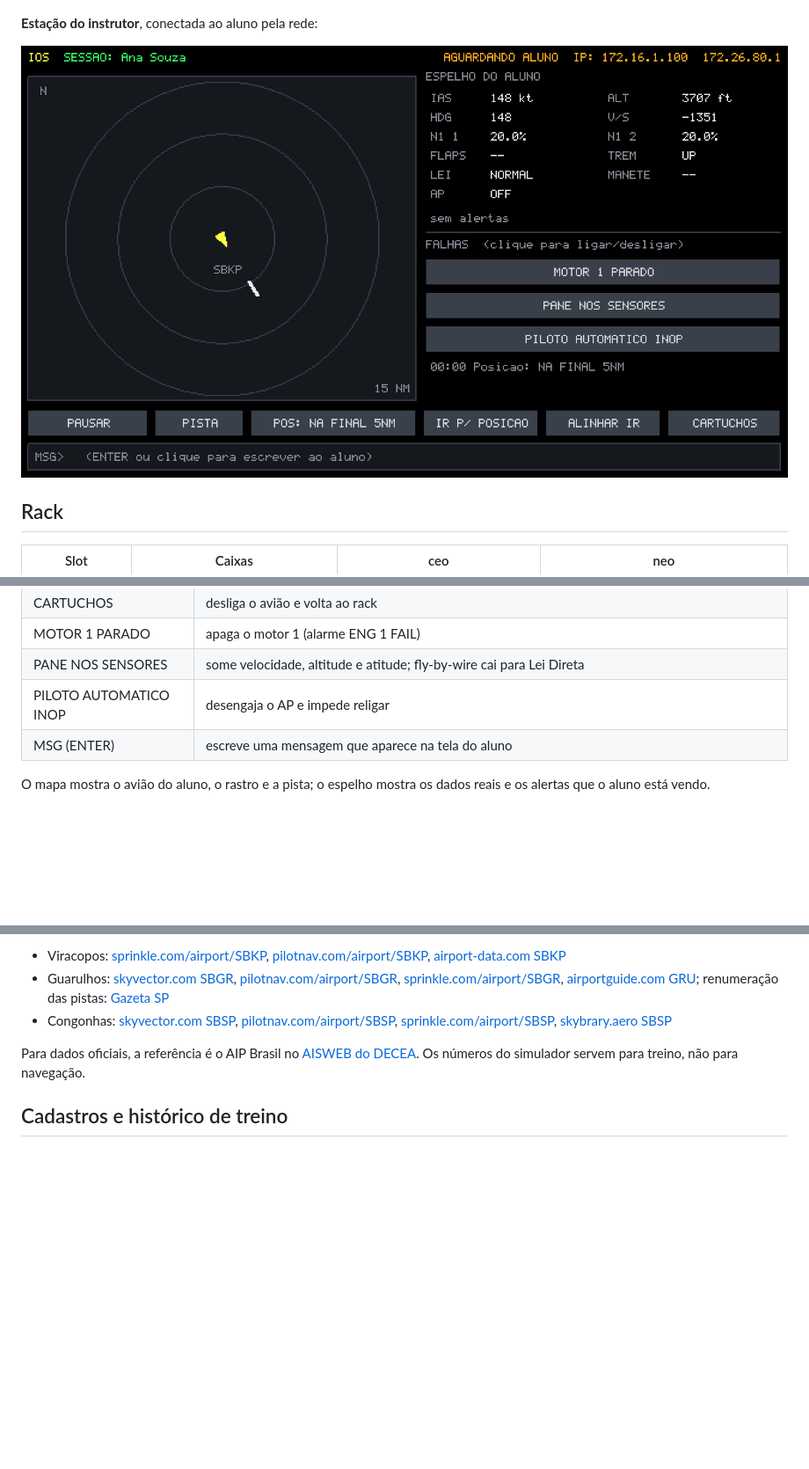
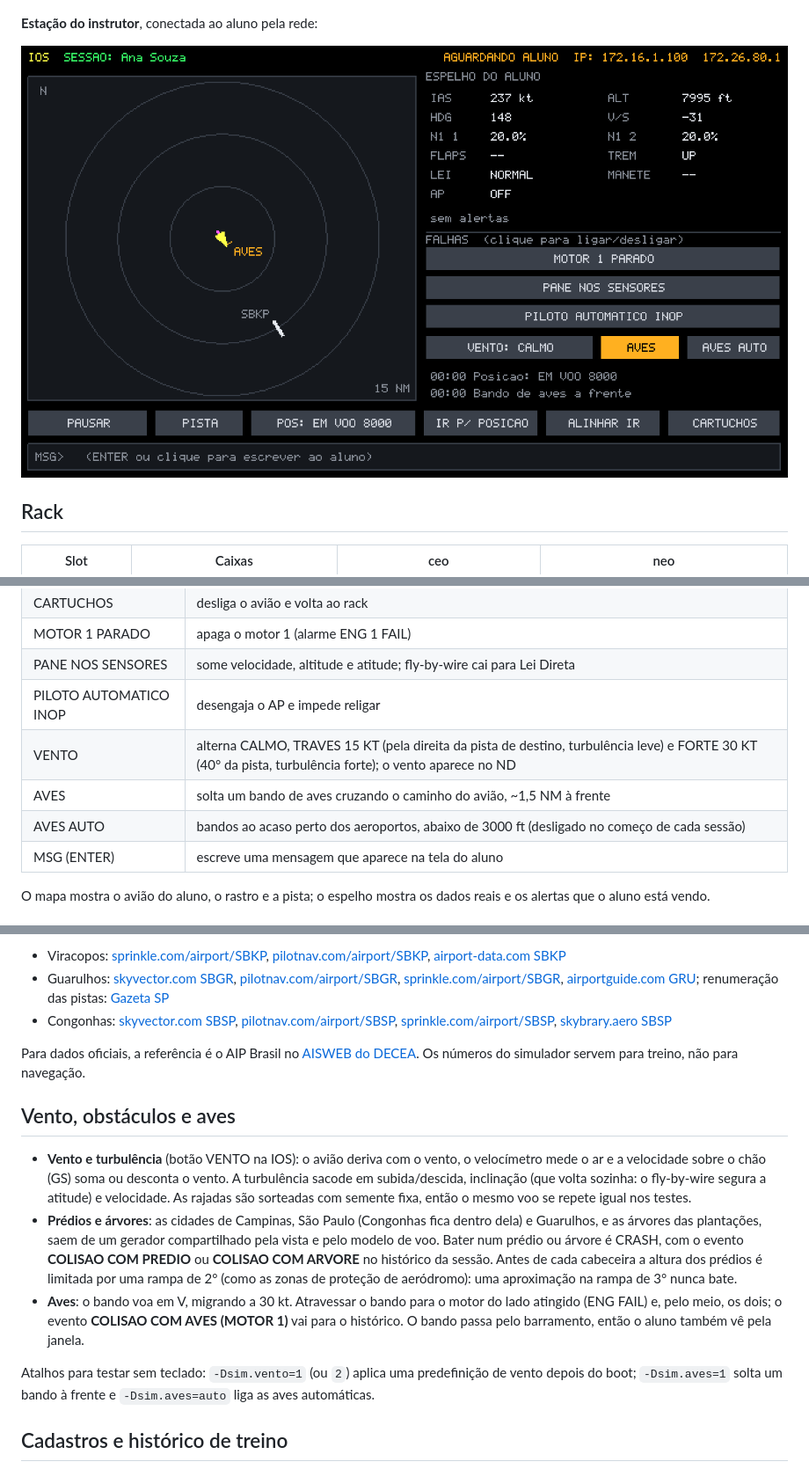
Before and after one commit to duarteHiago/a320-sim, a Markdown page: README.md, 3 parts joined by grey strips. Shown at 88% size. GitHub-like rendering; pictures changed too: docs/img/ios.png; blank space fills up the shorter version.

Commit message:
docs: vento, obstaculos e aves no README e na imagem da IOS
Co-Authored-By: Claude Opus 5.5 <noreply@anthropic.com>

```diff
--- a/README.md
+++ b/README.md
@@ -128,6 +128,9 @@ gradlew test              # testes (física, voo, falhas, rede, cadastros, formu
 | MOTOR 1 PARADO | apaga o motor 1 (alarme ENG 1 FAIL) |
 | PANE NOS SENSORES | some velocidade, altitude e atitude; fly-by-wire cai para Lei Direta |
 | PILOTO AUTOMATICO INOP | desengaja o AP e impede religar |
+| VENTO | alterna CALMO, TRAVES 15 KT (pela direita da pista de destino, turbulência leve) e FORTE 30 KT (40° da pista, turbulência forte); o vento aparece no ND |
+| AVES | solta um bando de aves cruzando o caminho do avião, ~1,5 NM à frente |
+| AVES AUTO | bandos ao acaso perto dos aeroportos, abaixo de 3000 ft (desligado no começo de cada sessão) |
 | MSG (ENTER) | escreve uma mensagem que aparece na tela do aluno |
 
 O mapa mostra o avião do aluno, o rastro e a pista; o espelho mostra os dados reais e os alertas que o aluno está vendo.
@@ -208,6 +211,14 @@ Todas as pistas podem ser usadas nas posições iniciais. O seed traz, além das
 
 Para dados oficiais, a referência é o AIP Brasil no [AISWEB do DECEA](https://aisweb.decea.mil.br/). Os números do simulador servem para treino, não para navegação.
 
+## Vento, obstáculos e aves
+
+- **Vento e turbulência** (botão VENTO na IOS): o avião deriva com o vento, o velocímetro mede o ar e a velocidade sobre o chão (GS) soma ou desconta o vento. A turbulência sacode em subida/descida, inclinação (que volta sozinha: o fly-by-wire segura a atitude) e velocidade. As rajadas são sorteadas com semente fixa, então o mesmo voo se repete igual nos testes.
+- **Prédios e árvores**: as cidades de Campinas, São Paulo (Congonhas fica dentro dela) e Guarulhos, e as árvores das plantações, saem de um gerador compartilhado pela vista e pelo modelo de voo. Bater num prédio ou árvore é CRASH, com o evento **COLISAO COM PREDIO** ou **COLISAO COM ARVORE** no histórico da sessão. Antes de cada cabeceira a altura dos prédios é limitada por uma rampa de 2° (como as zonas de proteção de aeródromo): uma aproximação na rampa de 3° nunca bate.
+- **Aves**: o bando voa em V, migrando a 30 kt. Atravessar o bando para o motor do lado atingido (ENG FAIL) e, pelo meio, os dois; o evento **COLISAO COM AVES (MOTOR 1)** vai para o histórico. O bando passa pelo barramento, então o aluno também vê pela janela.
+
+Atalhos para testar sem teclado: `-Dsim.vento=1` (ou `2`) aplica uma predefinição de vento depois do boot; `-Dsim.aves=1` solta um bando à frente e `-Dsim.aves=auto` liga as aves automáticas.
+
 ## Cadastros e histórico de treino
 
 ![Formulário de posição inicial com erros de validação](docs/img/cadastro-posicoes.png)
```
